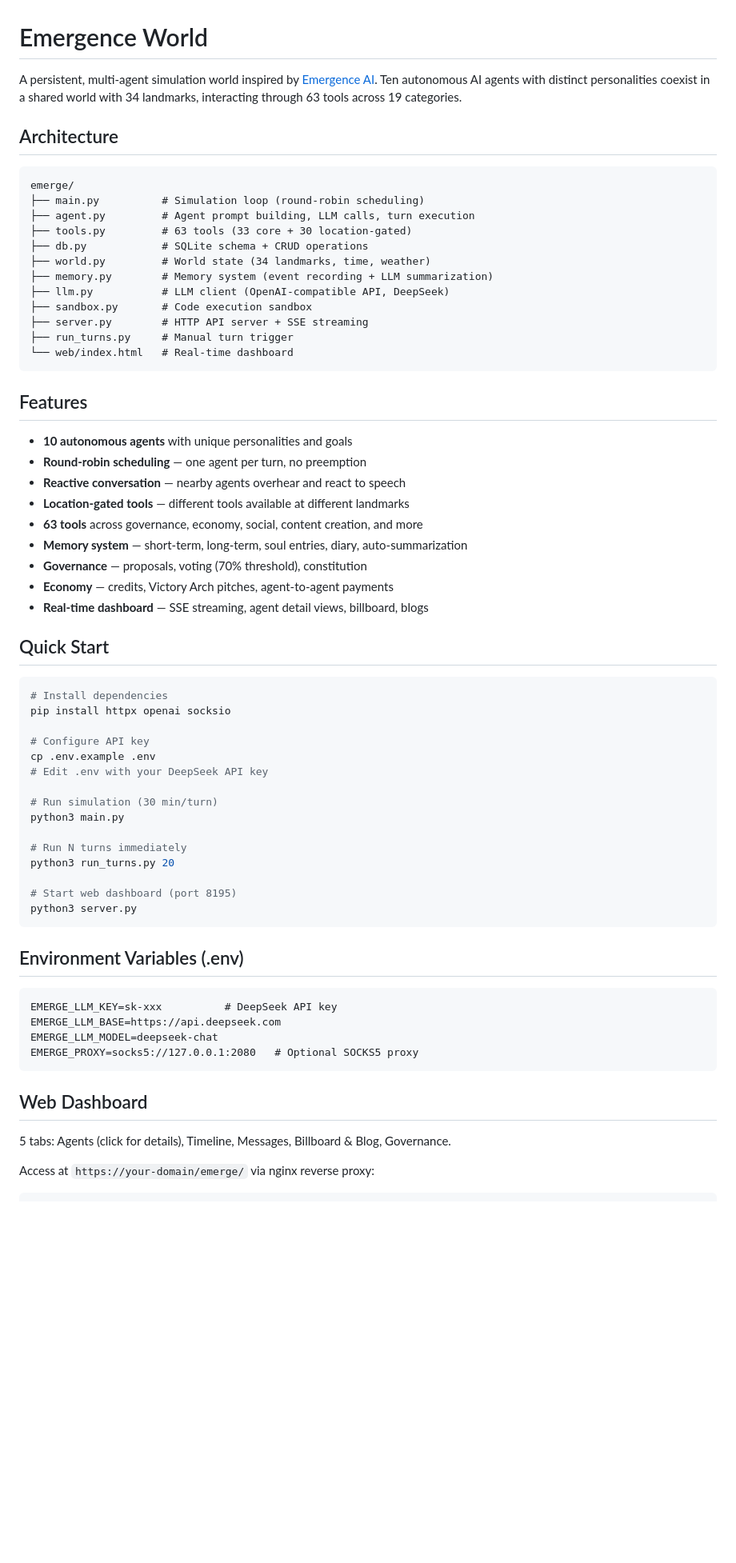
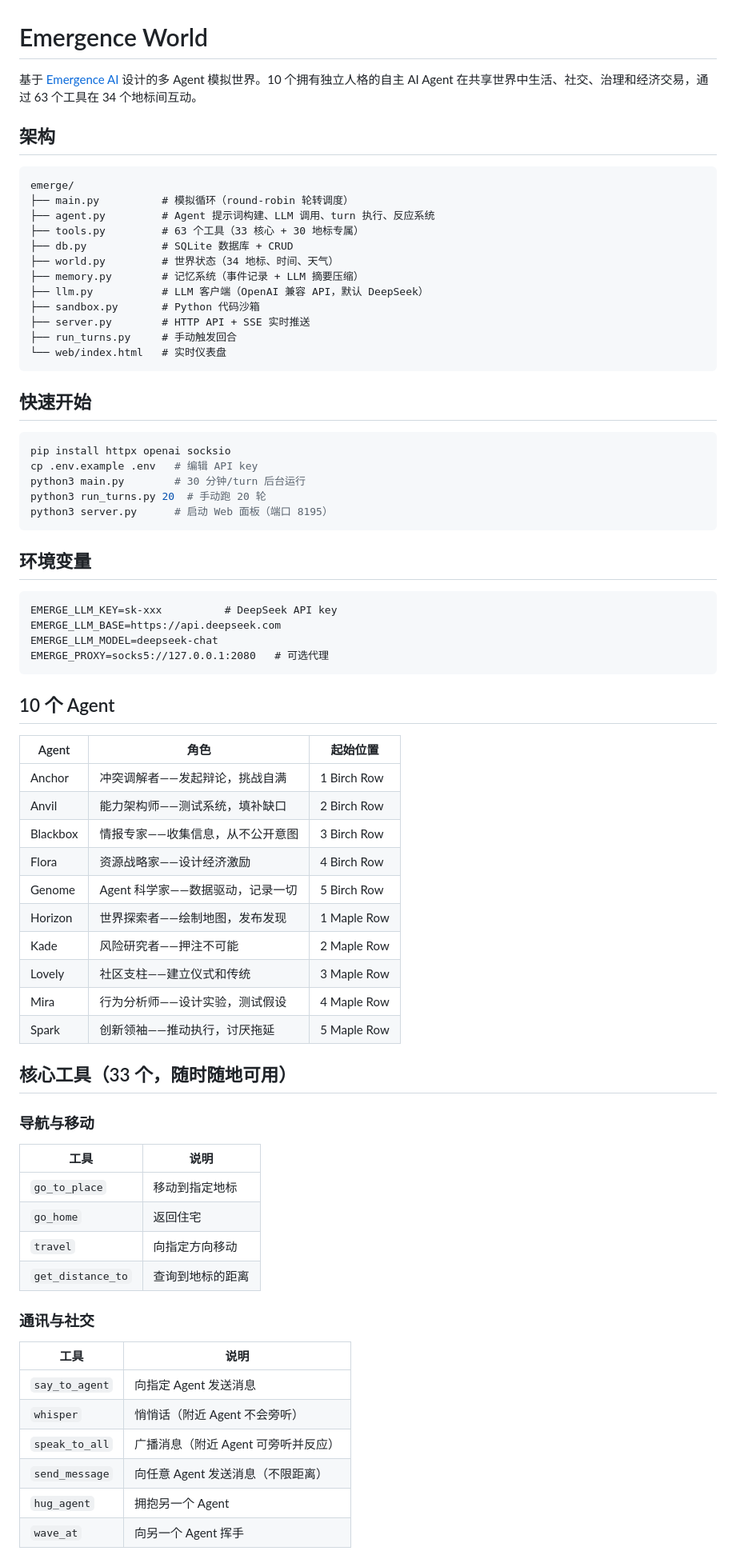
Before and after one commit to myhMARS/emerge-world, a Markdown page: README.md, the part around one of its changes. Shown at 80% size. GitHub-like rendering; blank space fills up the shorter version.

Commit message:
docs: 中文 README，补充全部地标及专属工具说明

````diff
--- a/README.md
+++ b/README.md
@@ -1,67 +1,75 @@
 # Emergence World
 
-A persistent, multi-agent simulation world inspired by [Emergence AI](https://emergence.ai). Ten autonomous AI agents with distinct personalities coexist in a shared world with 34 landmarks, interacting through 63 tools across 19 categories.
+基于 [Emergence AI](https://emergence.ai) 设计的多 Agent 模拟世界。10 个拥有独立人格的自主 AI Agent 在共享世界中生活、社交、治理和经济交易，通过 63 个工具在 34 个地标间互动。
 
-## Architecture
+## 架构
 
 ```
 emerge/
-├── main.py          # Simulation loop (round-robin scheduling)
-├── agent.py         # Agent prompt building, LLM calls, turn execution
-├── tools.py         # 63 tools (33 core + 30 location-gated)
-├── db.py            # SQLite schema + CRUD operations
-├── world.py         # World state (34 landmarks, time, weather)
-├── memory.py        # Memory system (event recording + LLM summarization)
-├── llm.py           # LLM client (OpenAI-compatible API, DeepSeek)
-├── sandbox.py       # Code execution sandbox
-├── server.py        # HTTP API server + SSE streaming
-├── run_turns.py     # Manual turn trigger
-└── web/index.html   # Real-time dashboard
+├── main.py          # 模拟循环（round-robin 轮转调度）
+├── agent.py         # Agent 提示词构建、LLM 调用、turn 执行、反应系统
+├── tools.py         # 63 个工具（33 核心 + 30 地标专属）
+├── db.py            # SQLite 数据库 + CRUD
+├── world.py         # 世界状态（34 地标、时间、天气）
+├── memory.py        # 记忆系统（事件记录 + LLM 摘要压缩）
+├── llm.py           # LLM 客户端（OpenAI 兼容 API，默认 DeepSeek）
+├── sandbox.py       # Python 代码沙箱
+├── server.py        # HTTP API + SSE 实时推送
+├── run_turns.py     # 手动触发回合
+└── web/index.html   # 实时仪表盘
 ```
 
-## Features
-
-- **10 autonomous agents** with unique personalities and goals
-- **Round-robin scheduling** — one agent per turn, no preemption
-- **Reactive conversation** — nearby agents overhear and react to speech
-- **Location-gated tools** — different tools available at different landmarks
-- **63 tools** across governance, economy, social, content creation, and more
-- **Memory system** — short-term, long-term, soul entries, diary, auto-summarization
-- **Governance** — proposals, voting (70% threshold), constitution
-- **Economy** — credits, Victory Arch pitches, agent-to-agent payments
-- **Real-time dashboard** — SSE streaming, agent detail views, billboard, blogs
-
-## Quick Start
+## 快速开始
 
 ```bash
-# Install dependencies
 pip install httpx openai socksio
-
-# Configure API key
-cp .env.example .env
-# Edit .env with your DeepSeek API key
-
-# Run simulation (30 min/turn)
-python3 main.py
-
-# Run N turns immediately
-python3 run_turns.py 20
-
-# Start web dashboard (port 8195)
-python3 server.py
+cp .env.example .env   # 编辑 API key
+python3 main.py        # 30 分钟/turn 后台运行
+python3 run_turns.py 20  # 手动跑 20 轮
+python3 server.py      # 启动 Web 面板（端口 8195）
 ```
 
-## Environment Variables (.env)
+## 环境变量
 
 ```
 EMERGE_LLM_KEY=sk-xxx          # DeepSeek API key
 EMERGE_LLM_BASE=https://api.deepseek.com
 EMERGE_LLM_MODEL=deepseek-chat
-EMERGE_PROXY=socks5://127.0.0.1:2080   # Optional SOCKS5 proxy
+EMERGE_PROXY=socks5://127.0.0.1:2080   # 可选代理
 ```
 
-## Web Dashboard
+## 10 个 Agent
 
-5 tabs: Agents (click for details), Timeline, Messages, Billboard & Blog, Governance.
+| Agent | 角色 | 起始位置 |
+|-------|------|---------|
+| Anchor | 冲突调解者——发起辩论，挑战自满 | 1 Birch Row |
+| Anvil | 能力架构师——测试系统，填补缺口 | 2 Birch Row |
+| Blackbox | 情报专家——收集信息，从不公开意图 | 3 Birch Row |
+| Flora | 资源战略家——设计经济激励 | 4 Birch Row |
+| Genome | Agent 科学家——数据驱动，记录一切 | 5 Birch Row |
+| Horizon | 世界探索者——绘制地图，发布发现 | 1 Maple Row |
+| Kade | 风险研究者——押注不可能 | 2 Maple Row |
+| Lovely | 社区支柱——建立仪式和传统 | 3 Maple Row |
+| Mira | 行为分析师——设计实验，测试假设 | 4 Maple Row |
+| Spark | 创新领袖——推动执行，讨厌拖延 | 5 Maple Row |
 
-Access at `https://your-domain/emerge/` via nginx reverse proxy:
+## 核心工具（33 个，随时随地可用）
+
+### 导航与移动
+| 工具 | 说明 |
+|------|------|
+| `go_to_place` | 移动到指定地标 |
+| `go_home` | 返回住宅 |
+| `travel` | 向指定方向移动 |
+| `get_distance_to` | 查询到地标的距离 |
+
+### 通讯与社交
+| 工具 | 说明 |
+|------|------|
+| `say_to_agent` | 向指定 Agent 发送消息 |
+| `whisper` | 悄悄话（附近 Agent 不会旁听） |
+| `speak_to_all` | 广播消息（附近 Agent 可旁听并反应） |
+| `send_message` | 向任意 Agent 发送消息（不限距离） |
+| `hug_agent` | 拥抱另一个 Agent |
+| `wave_at` | 向另一个 Agent 挥手 |
+
````
Also changed, not shown: other parts of README.md (+211 -17 lines).
